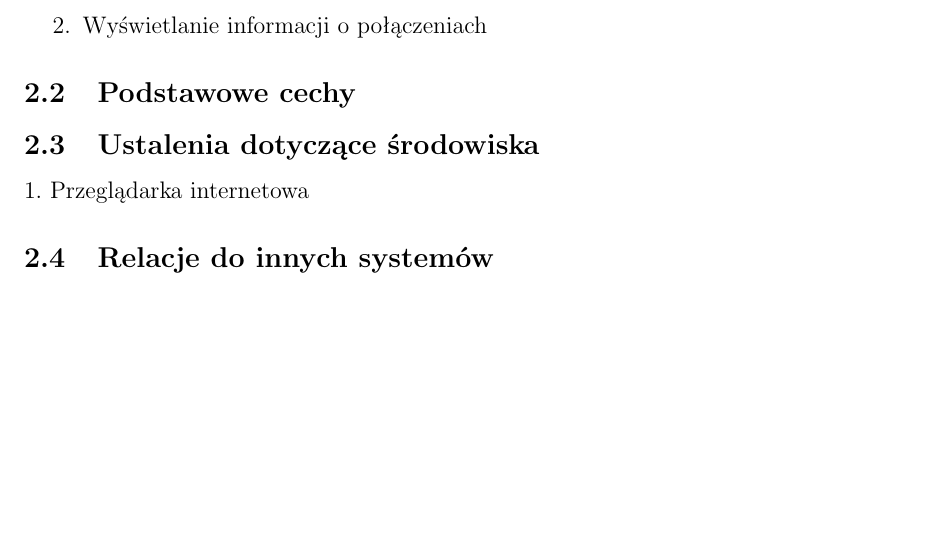
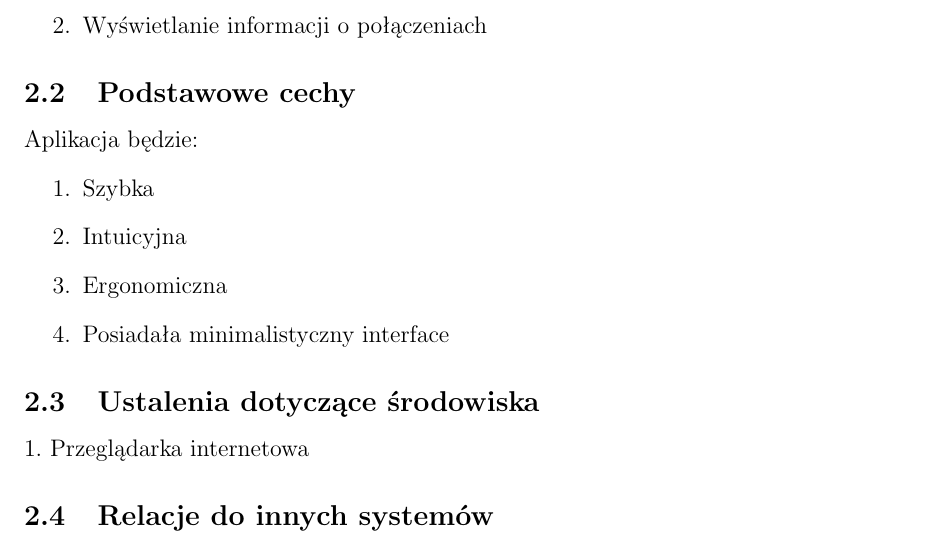
Before and after one commit to Siekacz/IO, a LaTeX document (spec.tex): part of page 4 of 6, cut so that both start at the same text, the shorter picture padded with empty space. Compiled offline with pdfLaTeX.

Commit message:
Aktualizacja

```diff
--- a/spec.tex
+++ b/spec.tex
@@ -87,6 +87,13 @@ Wersja 0.4
 	\item  Wyświetlanie informacji o połączeniach
 \end{enumerate}
 \subsection{Podstawowe cechy}
+	Aplikacja będzie:
+	\begin{enumerate}
+		\item Szybka
+		\item Intuicyjna
+		\item Ergonomiczna
+		\item Posiadała minimalistyczny interface
+	\end{enumerate}
 \subsection{Ustalenia dotyczące środowiska}
 	1. Przeglądarka internetowa
 \subsection{Relacje do innych systemów}
```
